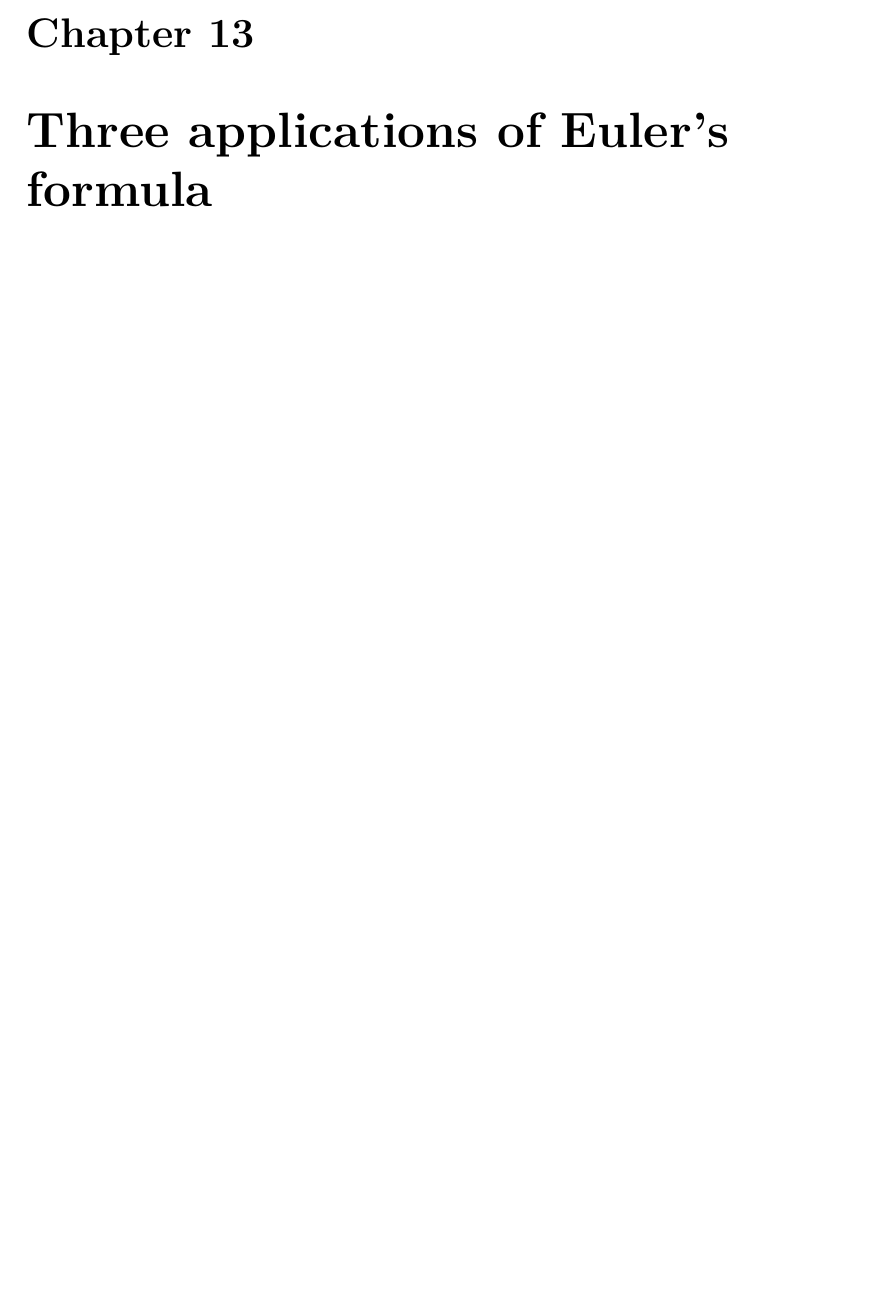
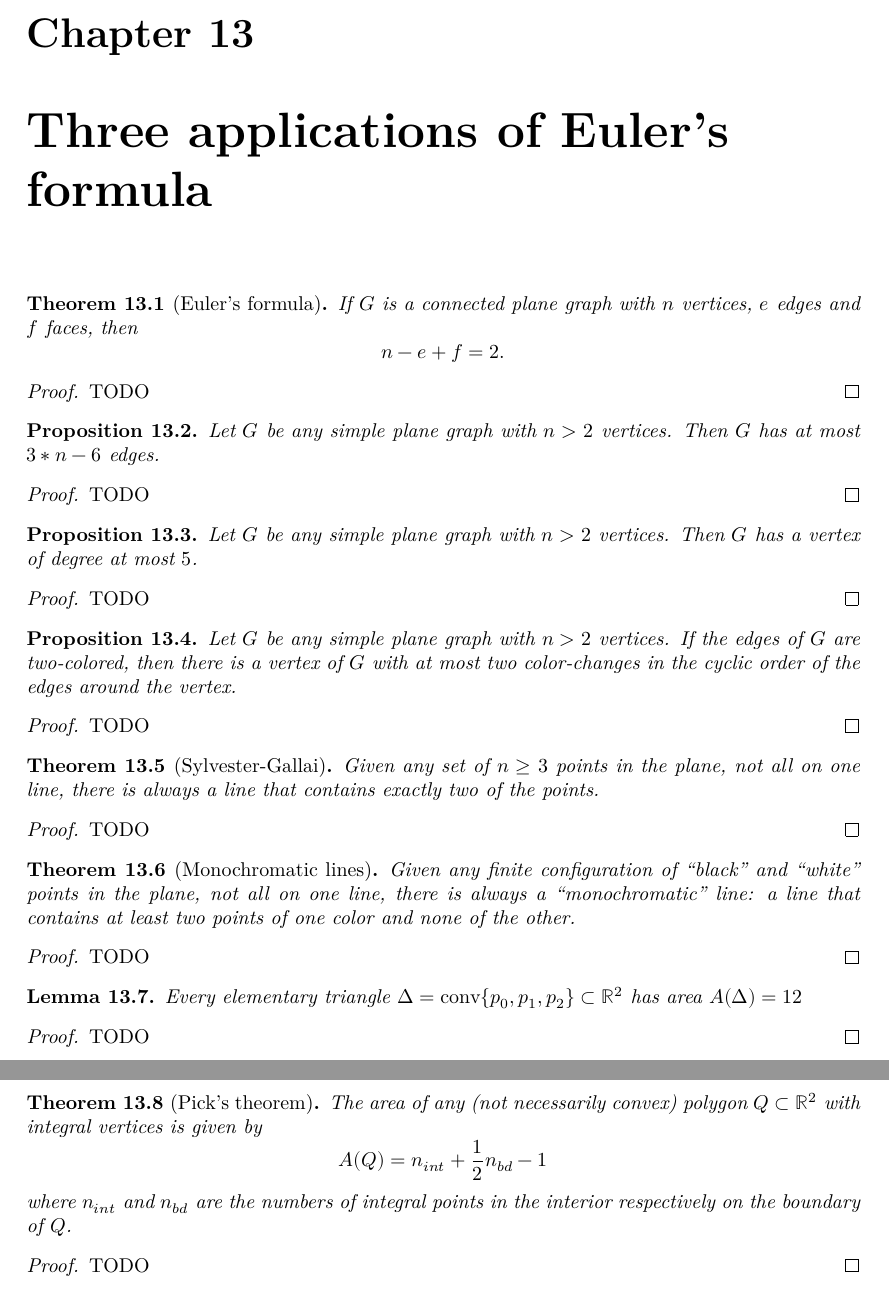
Before and after one commit to mo271/FormalBook, a LaTeX thesis (blueprint/src/print.tex, which reads blueprint/src/chapter/chapter13.tex, blueprint/src/macros/common.tex): part of page 20 of 52 before the commit and two parts of pages 20 and 21 of 53 after it, the two joined at a grey line, cut so that both start at the same text, the shorter picture padded with empty space. Compiled offline with XeLaTeX.

Commit message:
latex ch 13

```diff
--- a/blueprint/src/chapter/chapter13.tex
+++ b/blueprint/src/chapter/chapter13.tex
@@ -1 +1,92 @@
 \chapter{Three applications of Euler's formula}
+
+\begin{theorem}[Euler's formula]
+  \label{euler_formula}
+  If \(G\) is a connected plane graph with \(n\) vertices, \(e\) edges and \(f\) faces, then
+  \[
+  n - e + f = 2.
+  \]
+\end{theorem}
+\begin{proof}
+  TODO
+\end{proof}
+
+
+\begin{proposition}
+  \label{euler_consequence_a}
+  Let \(G\) be any simple plane graph with \(n>2\) vertices.
+  Then \(G\) has at most \(3*n - 6\) edges.
+\end{proposition}
+\begin{proof}
+  TODO
+  \uses{euler_formula}
+\end{proof}
+
+\begin{proposition}
+  \label{euler_consequence_b}
+  Let \(G\) be any simple plane graph with \(n>2\) vertices.
+  Then \(G\) has a vertex of degree at most \(5\).
+\end{proposition}
+\begin{proof}
+  TODO
+  \uses{euler_consequence_a}
+\end{proof}
+
+\begin{proposition}
+  \label{euler_consequence_c}
+  Let \(G\) be any simple plane graph with \(n>2\) vertices.
+  If the edges of \(G\) are two-colored, then there is a vertex of \(G\) with at most two
+  color-changes in the cyclic order of the edges around the vertex.
+\end{proposition}
+\begin{proof}
+  TODO
+  \uses{euler_formula}
+\end{proof}
+
+\begin{theorem}[Sylvester-Gallai]
+  \label{sylvester_gallai2}
+  Given any set of \(n \ge 3\) points in the
+  plane, not all on one line, there is always a line that contains exactly two
+  of the points.
+\end{theorem}
+\begin{proof}
+  TODO
+  \uses{euler_consequence_b}
+\end{proof}
+
+\begin{theorem}[Monochromatic lines]
+  \label{monochromatic_lines}
+  Given any finite configuration of ``black'' and ``white'' points
+  in the plane, not all on one line, there is always a ``monochromatic'' line:
+  a line that contains at least two points of one color and none of the other.
+\end{theorem}
+\begin{proof}
+  TODO
+  \uses{euler_consequence_c}
+\end{proof}
+
+\begin{lemma}
+  \label{pick_lemma}
+  Every elementary triangle \(\Delta = \conv\{p_0, p_1, p_2\}\subset \mathbb{R}^2\) has area
+  \(A(\Delta)=12\)
+\end{lemma}
+\begin{proof}
+  TODO
+\end{proof}
+
+
+\begin{theorem}[Pick's theorem]
+  \label{pick_theorem}
+  The area of any (not necessarily convex) polygon \(Q\subset\mathbb{R}^2\) with
+  integral vertices is given by
+  \[
+  A(Q) = n_{int} + \frac{1}{2}n_{bd} - 1
+  \]
+  where \(n_{int}\) and \(n_{bd}\) are the numbers of integral points in the interior
+  respectively on the boundary of \(Q\).
+\end{theorem}
+\begin{proof}
+  \uses{pick_lemma}
+  \uses{euler_formula}
+  TODO
+\end{proof}
--- a/blueprint/src/macros/common.tex
+++ b/blueprint/src/macros/common.tex
@@ -18,3 +18,4 @@
 \newtheorem{definition}[theorem]{Definition}
 
 \newcommand{\Od}{\operatorname{Od}}
+\newcommand{\conv}{\operatorname{conv}}
```
